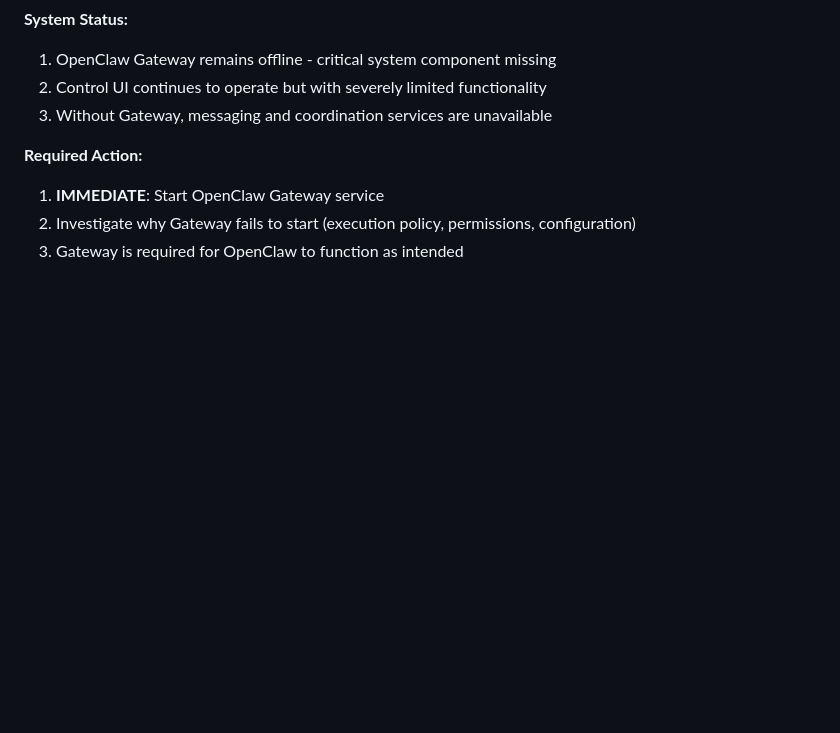
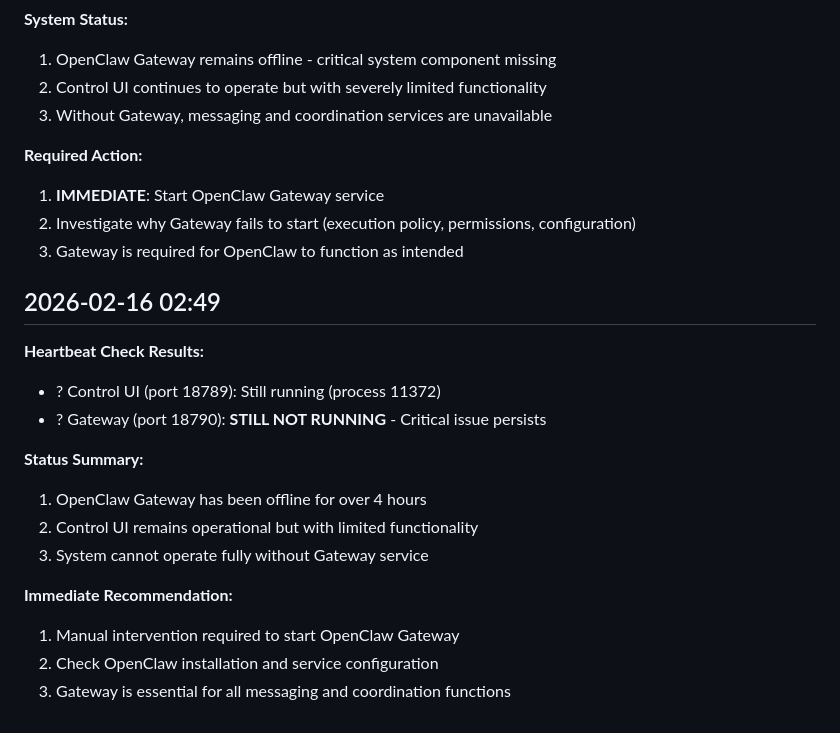
Before and after one commit to jayliang118-png/hello-openclaw, a Markdown page: MEMORY.md, the part around the change. Rendered like a GitHub page; blank space fills up the shorter version.

Commit message:
Update MEMORY.md with 02:49 heartbeat check
- Control UI continues to run (process 11372)
- Gateway still not running - critical issue persists for over 4 hours
- Document ongoing system limitation without Gateway
- Note need for manual intervention to start Gateway service

```diff
--- a/MEMORY.md
+++ b/MEMORY.md
@@ -169,3 +169,18 @@ Primary storage locations:
 1. **IMMEDIATE**: Start OpenClaw Gateway service
 2. Investigate why Gateway fails to start (execution policy, permissions, configuration)
 3. Gateway is required for OpenClaw to function as intended
+
+## 2026-02-16 02:49
+**Heartbeat Check Results:**
+- ? Control UI (port 18789): Still running (process 11372)
+- ? Gateway (port 18790): **STILL NOT RUNNING** - Critical issue persists
+
+**Status Summary:**
+1. OpenClaw Gateway has been offline for over 4 hours
+2. Control UI remains operational but with limited functionality
+3. System cannot operate fully without Gateway service
+
+**Immediate Recommendation:**
+1. Manual intervention required to start OpenClaw Gateway
+2. Check OpenClaw installation and service configuration
+3. Gateway is essential for all messaging and coordination functions
```
